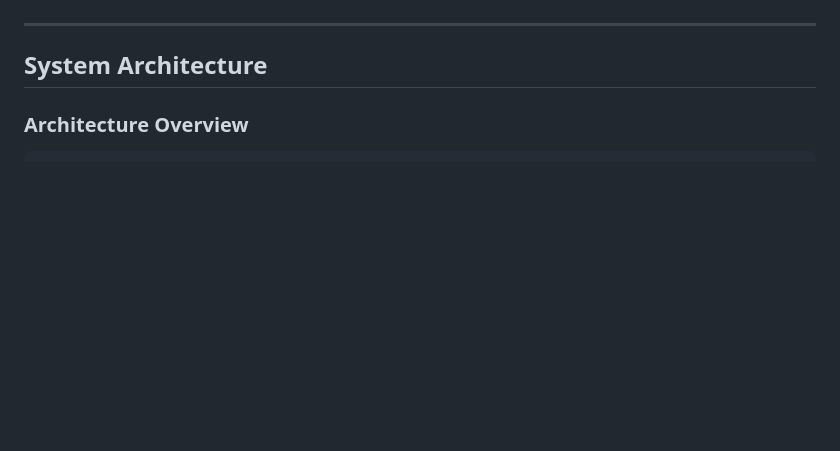
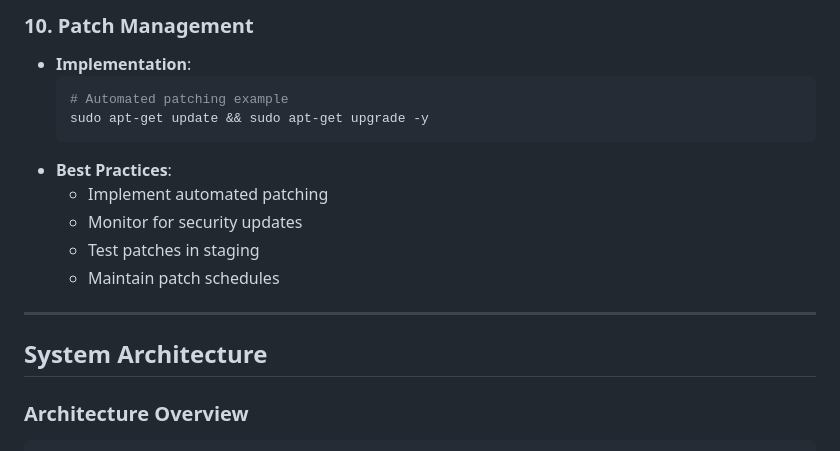
Before and after one commit to lio972/Python-AI-Agent-with-API_1, a Markdown page: README.md, the part around one of its changes. Drawn GitHub-style; blank space fills up the shorter version.

````diff
--- a/README.md
+++ b/README.md
@@ -6,3 +139,14 @@ The AI Agent is a Python-based calculator with both a **command-line interface (
+### 10. Patch Management
+- **Implementation**:
+  ```bash
+  # Automated patching example
+  sudo apt-get update && sudo apt-get upgrade -y
+  ```
+- **Best Practices**:
+  - Implement automated patching
+  - Monitor for security updates
+  - Test patches in staging
+  - Maintain patch schedules
 
 ---
 
````
Also changed, not shown: other parts of README.md (+133 -0 lines).
